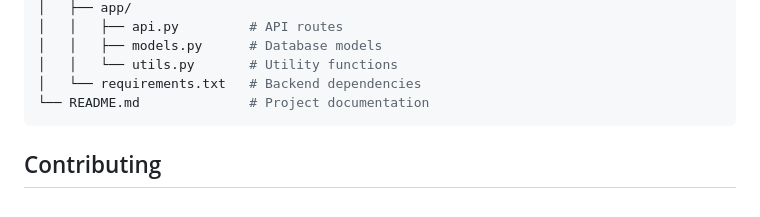
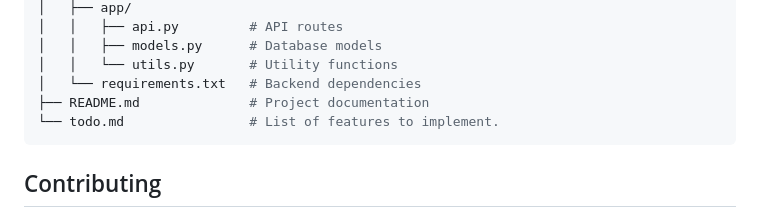
Before and after one commit to MyKl-Y/MYAssets, a Markdown page: README.md, the part around the change. GitHub-like rendering.

````diff
--- a/README.md
+++ b/README.md
@@ -150,7 +150,8 @@ project/
 │   │   ├── models.py      # Database models
 │   │   └── utils.py       # Utility functions
 │   └── requirements.txt   # Backend dependencies
-└── README.md              # Project documentation
+├── README.md              # Project documentation
+└── todo.md                # List of features to implement.
 ```
 
 ## Contributing
````
